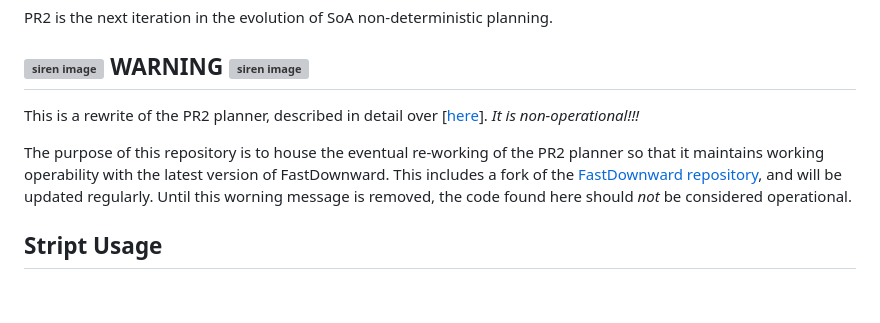
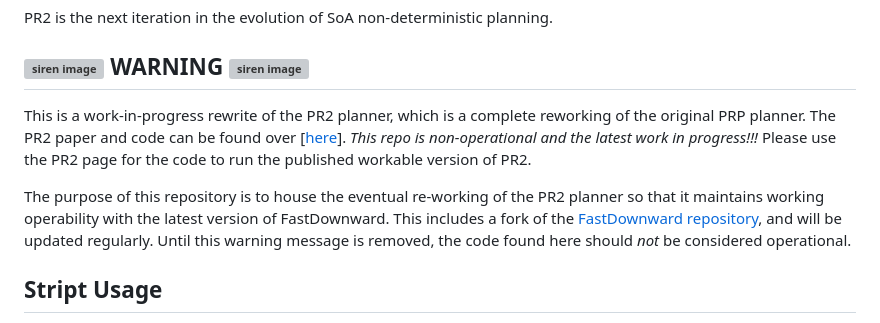
Before and after one commit to QuMuLab/pr2, a Markdown page: README.md, the part around the change. Rendered like a GitHub page; blank space fills up the shorter version; grey boxes are pictures that could not be loaded.

```diff
--- a/README.md
+++ b/README.md
@@ -4,9 +4,9 @@ PR2 is the next iteration in the evolution of SoA non-deterministic planning.
 
 ## ![siren image](https://img.icons8.com/color/48/000000/warning-shield.png) WARNING ![siren image](https://img.icons8.com/color/48/000000/warning-shield.png)
 
-This is a rewrite of the PR2 planner, described in detail over [[here](https://mulab.ai/project/pr2/)]. *It is non-operational!!!*
+This is a work-in-progress rewrite of the PR2 planner, which is a complete reworking of the original PRP planner. The PR2 paper and code can be found over [[here](https://mulab.ai/project/pr2/)]. *This repo is non-operational and the latest work in progress!!!* Please use the PR2 page for the code to run the published workable version of PR2.
 
-The purpose of this repository is to house the eventual re-working of the PR2 planner so that it maintains working operability with the latest version of FastDownward. This includes a fork of the [FastDownward repository](https://github.com/aibasel/downward), and will be updated regularly. Until this worning message is removed, the code found here should *not* be considered operational.
+The purpose of this repository is to house the eventual re-working of the PR2 planner so that it maintains working operability with the latest version of FastDownward. This includes a fork of the [FastDownward repository](https://github.com/aibasel/downward), and will be updated regularly. Until this warning message is removed, the code found here should *not* be considered operational.
 
 ## Stript Usage
 
```
